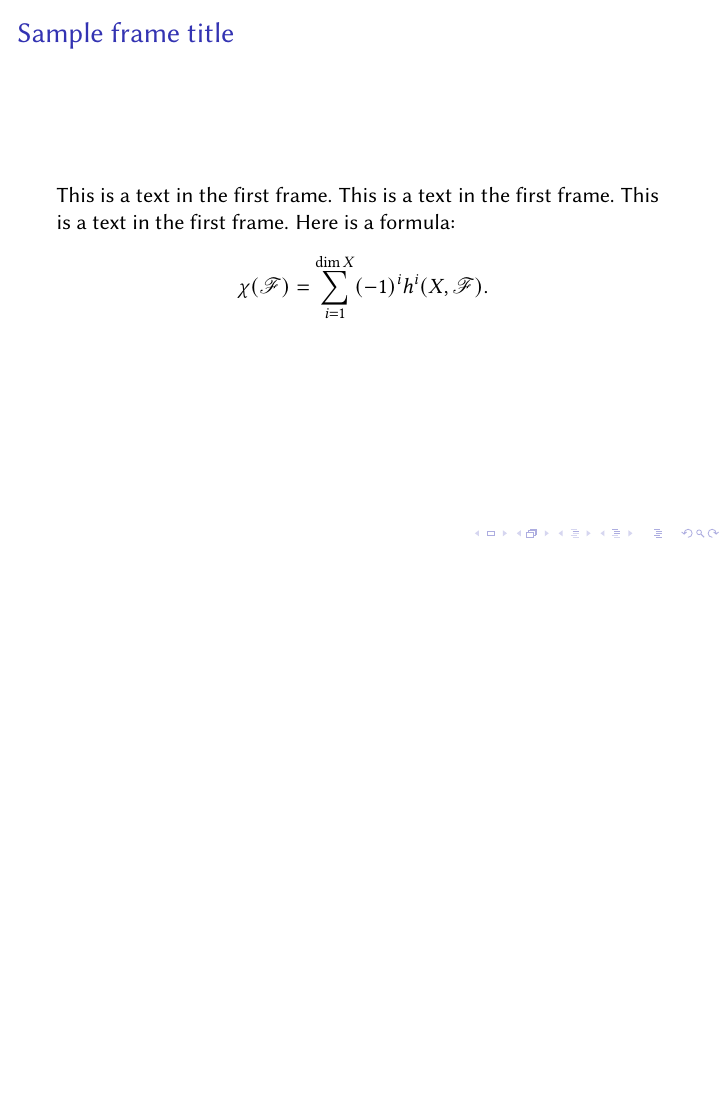
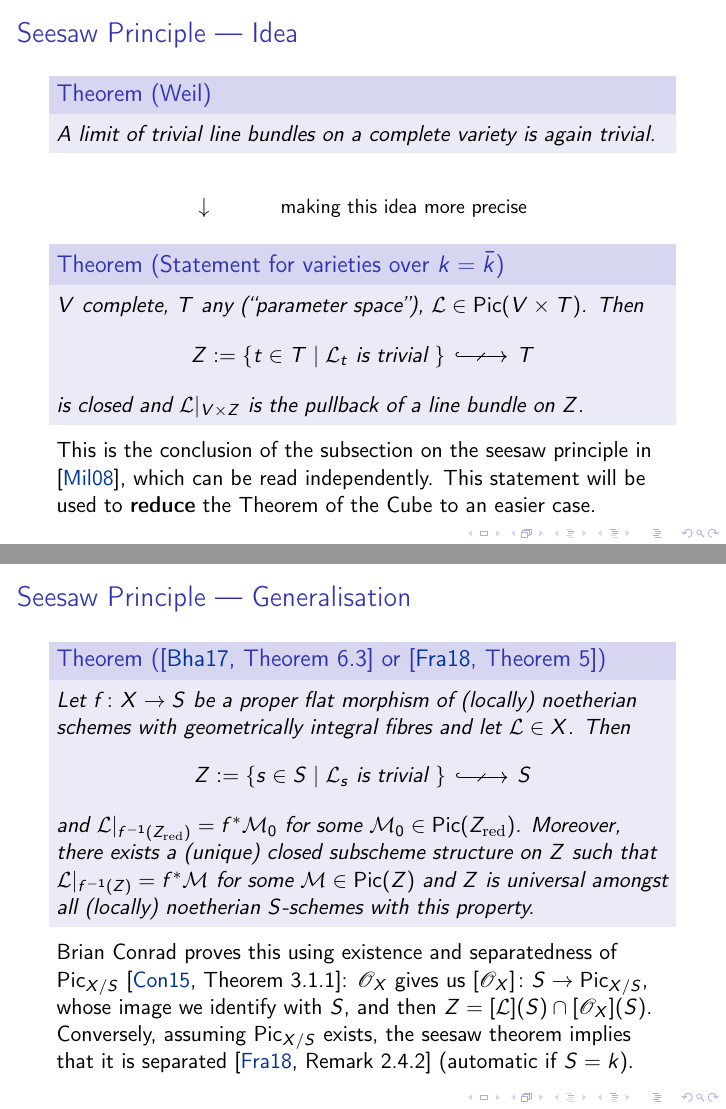
Before and after one commit to pedro-nlb/cube, LaTeX slides (main.tex, which reads preamble.tex): page 2 of 2 before the commit and pages 4 and 6 of 12 after it, the two joined at a grey line, the shorter picture padded with empty space. Compiled offline with pdfLaTeX.

Commit message:
finished seesaw

```diff
--- a/main.tex
+++ b/main.tex
@@ -1,4 +1,4 @@
-\documentclass[notheorems, hyperref={backref}]{beamer}
+\documentclass[notheorems, hyperref]{beamer}
 
 %% KEY LINES IN THIS TEX FILE %% (enter line number+gg to go)
 
@@ -6,9 +6,9 @@
 % LOCAL FONT DEFINITIONS -- need to come first
 %
 %\usepackage{mathpazo}
-\usepackage{libertine}
-\usepackage[libertine]{newtxmath}
-\usefonttheme[onlymath]{serif}
+%\usepackage{libertine}
+%\usepackage[libertine]{newtxmath}
+%\usefonttheme[onlymath]{serif}
 
 %
 % STANDARD PREAMBLE
@@ -71,6 +71,7 @@
 % Theorems, propositions, etc (dark green)
 \theoremstyle{darkgreentheorem}
 \newtheorem{thm}{Theorem}
+\newtheorem{reform}{Reformulation}
 \newtheorem{lm}[thm]{Lemma}
 \newtheorem{prop}[thm]{Proposition}
 \newtheorem{cor}[thm]{Corollary}
@@ -121,20 +122,23 @@
 % MATH OPERATORS
 %
 \DeclareMathOperator{\Hom}{Hom}
+\DeclareMathOperator{\Pic}{Pic}
 
 %
 % OTHER COMMANDS
 %
 \newcommand{\ot}{\otimes}
 \newcommand{\op}{\oplus}
+\renewcommand{\L}{\mathcal{L}}
+\renewcommand{\M}{\mathcal{M}}
 
 %
 % TITLE PAGE INFORMATION
 %
-\title[Title]{Title}
-\author{Pedro Núñez}
+\title[Seesaw Principle and Theorem of the Cube]{Seesaw Principle and Theorem of the Cube}
+\author{Remarks on Section I.5 of Milne's \textit{Abelian Varieties}}
 \institute{University of Freiburg}
-\date{\today}
+\date{26th May 2020}
 
 %
 % LINKS AND PDF OPTIONS
@@ -161,7 +165,44 @@
 \frame{\titlepage}
 
 \begin{frame}
-\frametitle{Sample frame title}
-This is a text in the first frame. This is a text in the first frame. This is a text in the first frame.
-Here is a formula:
-\[ \chi(\F)=\sum_{i=1}^{\dim{X}}(-1)^{i}h^{i}(X,\F). \]
+    \frametitle{Seesaw Principle --- Idea}
+    \begin{thm}[Weil]
+	A limit of trivial line bundles on a complete variety is again trivial.
+    \end{thm}
+    \pause
+    \[ \downarrow \quad \quad \quad \text{\small{making this idea more precise}} \]
+
+    \begin{thm}[Statement for varieties over $k=\bar{k}$]
+	$V$ complete, $T$ any (``parameter space''), $\L\in \Pic(V\times T)$.
+	Then
+	\begin{center}
+	    \begin{tikzcd}[ampersand replacement=\&]
+		Z:=\{ t\in T\mid \L_{t} \text{ is trivial }\}\arrow[closed]{r} \& T
+	    \end{tikzcd}
+	\end{center}
+	is closed and $\L|_{V\times Z}$ is the pullback of a line bundle on $Z$.
+    \end{thm}
+    \pause
+    This is the conclusion of the subsection on the seesaw principle in \cite{mil08}, which can be read independently.
+    This statement will be used to \textbf{reduce} the Theorem of the Cube to an easier case.
+\end{frame}
+
+\begin{frame}
+    \frametitle{Seesaw Principle --- Generalisation}
+    \begin{thm}[{\cite[Theorem 6.3]{bha17} or \cite[Theorem 5]{fra18}}]
+	Let $f\colon X\to S$ be a proper flat morphism of (locally) noetherian schemes with geometrically integral fibres and let $\L\in X$.
+	Then
+	\begin{center}
+	    \begin{tikzcd}[ampersand replacement=\&]
+		Z:=\{s\in S\mid \L_{s} \text{ is trivial }\}\arrow[closed]{r} \& S
+	    \end{tikzcd}
+	\end{center}
+	and $\L|_{f^{-1}(Z_{\mathrm{red}})}=f^{*}\M_{0}$ for some $\M_{0}\in \Pic(Z_{\mathrm{red}})$.
+	Moreover, there exists a (unique) closed subscheme structure on $Z$ such that $\L|_{f^{-1}(Z)}=f^{*}\M$ for some $\M\in \Pic(Z)$ and $Z$ is universal amongst all (locally) noetherian $S$-schemes with this property.
+    \end{thm}
+    \pause
+    Brian Conrad proves this using existence and separatedness of $\Pic_{X/S}$ \cite[Theorem 3.1.1]{con15}: $\O_{X}$ gives us $[\O_{X}]\colon S\to \Pic_{X/S}$, whose image we identify with $S$, and then $Z=[\L](S)\cap [\O_{X}](S)$.
+    Conversely, assuming $\Pic_{X/S}$ exists, the seesaw theorem implies that it is separated \cite[Remark 2.4.2]{fra18} (automatic if $S=k$).
+\end{frame}
+
+\begin{frame}
@@ -167,0 +221,9 @@ Here is a formula:
+    \pause
+
+    In this case, let's say, we have $\L|_{X\times \{y\}}$ trivial for all $y\in Y$.
+    Then $\L$ sits with full weight on $Y$, so the seesaw principle tells us that there must be some line bundle on $Y$ from which $\L$ is the pullback.
+\end{frame}
+
+\begin{frame}
+    \frametitle{Theorem of the Cube --- Statement}
+    \begin{thm}[Statement for varieties over $k=\bar{k}$]
@@ -167,0 +252 @@ Here is a formula:
+    \frametitle{Theorem of the Cube --- Generalisation}
--- a/preamble.tex
+++ b/preamble.tex
@@ -225,7 +225,6 @@ mark = at position 0.5 with
 \newcommand{\Set}{\mathbf{Set}} % Addition (Sets)
 \newcommand{\Sh}{\mathbf{Sh}} % Addition (Sheaves)
 \newcommand{\bfT}{\mathbf{T}}
-\renewcommand{\Top}{\mathbf{Top}} % Addition (Topological spaces)
 \newcommand{\bfU}{\mathbf{U}}
 \newcommand{\bfV}{\mathbf{V}}
 \renewcommand{\Vec}{\mathbf{Vec}} % Addition (Vector bundles)
```
Also changed, not shown: main.bib (+27 -0 lines), main.pdf (added), main.tex (42 more changed lines), 2 other files.
